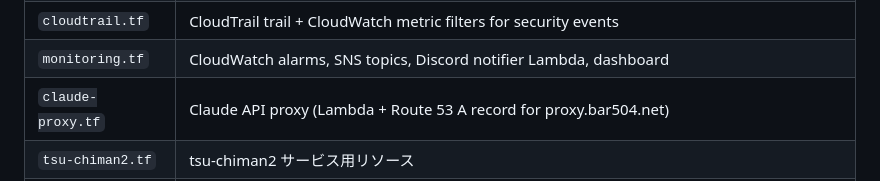
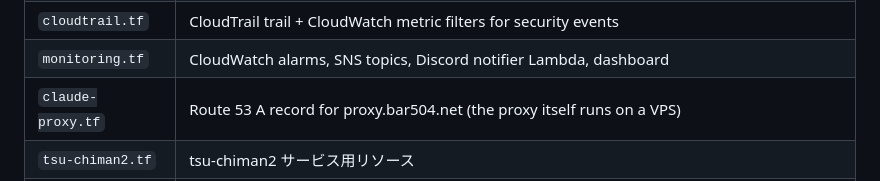
Before and after one commit to Bar504/bar504-infra, a Markdown page: CLAUDE.md, the part around the change. Drawn GitHub-style.

```diff
--- a/CLAUDE.md
+++ b/CLAUDE.md
@@ -36,7 +36,7 @@ All resources currently live in the root module (no sub-modules yet). As scope e
 | `iam_users.tf` | IAM users |
 | `cloudtrail.tf` | CloudTrail trail + CloudWatch metric filters for security events |
 | `monitoring.tf` | CloudWatch alarms, SNS topics, Discord notifier Lambda, dashboard |
-| `claude-proxy.tf` | Claude API proxy (Lambda + Route 53 A record for proxy.bar504.net) |
+| `claude-proxy.tf` | Route 53 A record for proxy.bar504.net (the proxy itself runs on a VPS) |
 | `tsu-chiman2.tf` | tsu-chiman2 サービス用リソース |
 | `keiba-site.tf` | 友人向け競馬予想の静的サイト（S3 静的ウェブサイト・GetObject のみ公開）と、homehub からのアップロード専用 IAM ユーザー `keiba-site-publisher`（アクセスキーは Terraform 外で発行） |
 | `homehub-backup.tf` | 自宅サーバー homehub の写真バックアップ先（S3 Deep Archive バケット + 書き込み専用 IAM ユーザー `homehub-backup`。アクセスキーは Terraform 外で発行） |
```
Also changed, not shown: README.md (+12 -1 lines), architecture/architecture.png (added), 1 other file.
